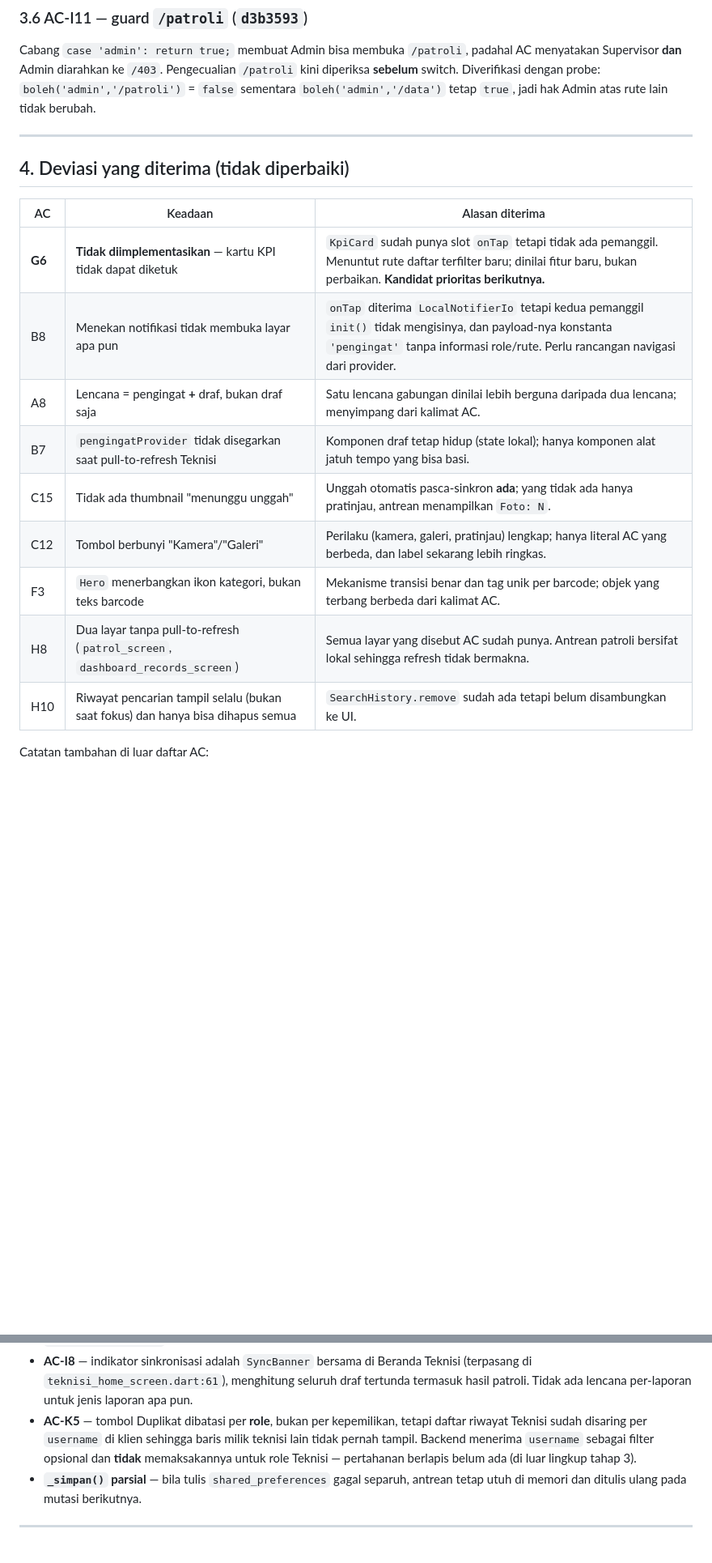
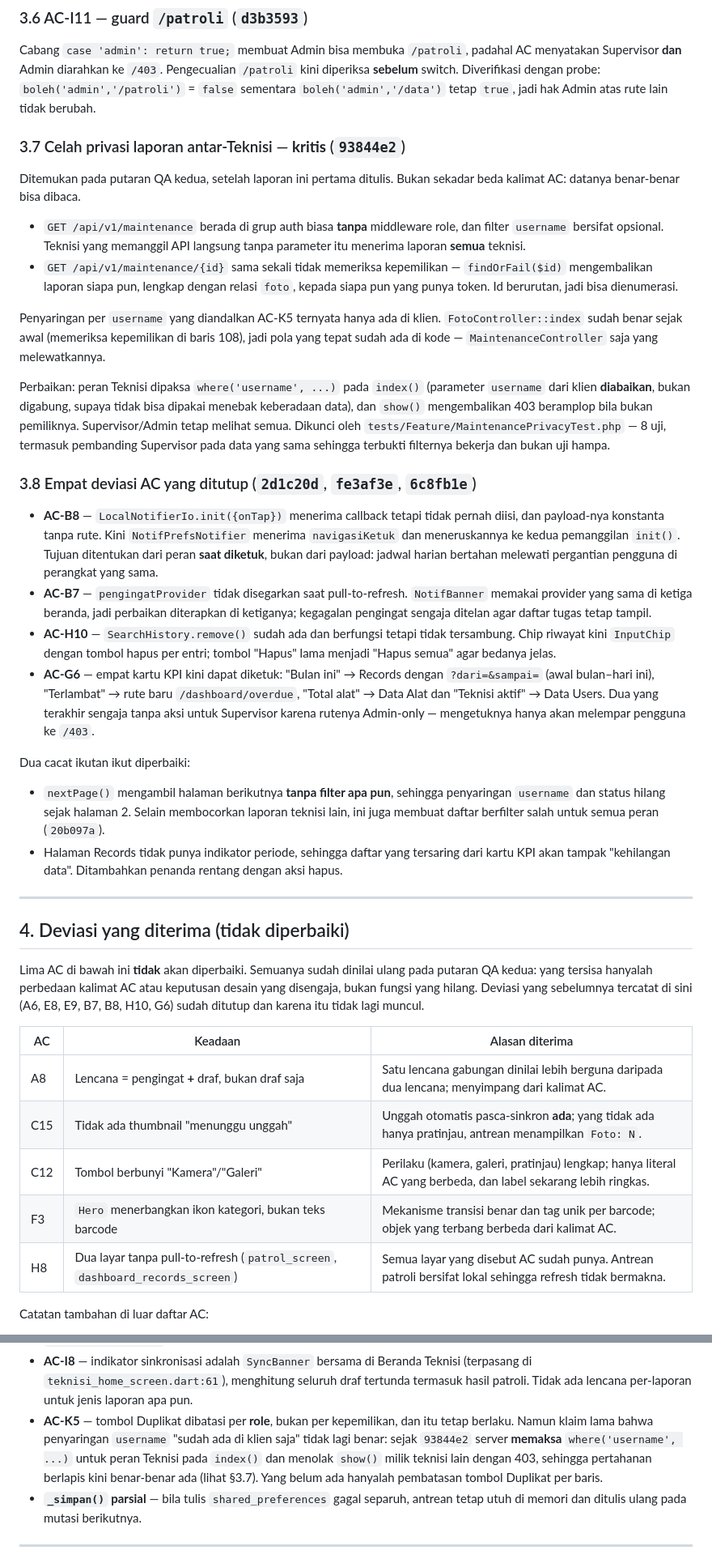
Before and after one commit to dhimasbebe/Mei-V2, a Markdown page: docs/QA-FEATURES-V3.md, 2 parts joined by grey strips. Shown at 81% size. Rendered like a GitHub page; blank space fills up the shorter version.

Commit message:
docs(qa): rekonsiliasi §4 dengan keadaan setelah perbaikan
Lima deviasi yang diperbaiki (A6, E8, E9, B7, B8, H10, G6) masih tercatat
sebagai "diterima" di §4, sehingga laporan saling bertentangan dengan
hitungannya sendiri di §2 (47 lulus / 5 deviasi / 0 belum ada).

- Hapus baris G6, B8, B7, H10 dari tabel §4; sisanya kini tepat lima baris
  (A8, C12, C15, F3, H8) dan cocok dengan rincian per-workstream di §2.
- Kembalikan judul "## 4. Deviasi yang diterima" yang hilang saat suntingan
  sebelumnya, beserta kalimat pengantar yang menjelaskan status kelima baris.
- Perbaiki catatan AC-K5: klaim "penyaringan hanya di klien" sudah tidak benar
  sejak 93844e2 — server memaksa username untuk Teknisi pada index() dan
  menolak show() milik teknisi lain dengan 403.
- Perbaiki angka berkas yang berubah (17, bukan 10) pada catatan gerbang
  statik, dihitung dari d9384ab..6c8fb1e.
- Tambah §6 butir 9-12: verifikasi perangkat untuk AC-B8, B7, H10, dan G6,
  termasuk perilaku kartu KPI yang sengaja diam untuk Supervisor.

```diff
--- a/docs/QA-FEATURES-V3.md
+++ b/docs/QA-FEATURES-V3.md
@@ -167,21 +168,79 @@ padahal AC menyatakan Supervisor **dan** Admin diarahkan ke `/403`. Pengecualian
 `boleh('admin','/patroli')` = `false` sementara `boleh('admin','/data')` tetap
 `true`, jadi hak Admin atas rute lain tidak berubah.
 
+### 3.7 Celah privasi laporan antar-Teknisi — **kritis** (`93844e2`)
+
+Ditemukan pada putaran QA kedua, setelah laporan ini pertama ditulis. Bukan
+sekadar beda kalimat AC: datanya benar-benar bisa dibaca.
+
+- `GET /api/v1/maintenance` berada di grup auth biasa **tanpa** middleware
+  role, dan filter `username` bersifat opsional. Teknisi yang memanggil API
+  langsung tanpa parameter itu menerima laporan **semua** teknisi.
+- `GET /api/v1/maintenance/{id}` sama sekali tidak memeriksa kepemilikan —
+  `findOrFail($id)` mengembalikan laporan siapa pun, lengkap dengan relasi
+  `foto`, kepada siapa pun yang punya token. Id berurutan, jadi bisa
+  dienumerasi.
+
+Penyaringan per `username` yang diandalkan AC-K5 ternyata hanya ada di klien.
+`FotoController::index` sudah benar sejak awal (memeriksa kepemilikan di baris
+108), jadi pola yang tepat sudah ada di kode — `MaintenanceController` saja
+yang melewatkannya.
+
+Perbaikan: peran Teknisi dipaksa `where('username', ...)` pada `index()`
+(parameter `username` dari klien **diabaikan**, bukan digabung, supaya tidak
+bisa dipakai menebak keberadaan data), dan `show()` mengembalikan 403 beramplop
+bila bukan pemiliknya. Supervisor/Admin tetap melihat semua. Dikunci oleh
+`tests/Feature/MaintenancePrivacyTest.php` — 8 uji, termasuk pembanding
+Supervisor pada data yang sama sehingga terbukti filternya bekerja dan bukan
+uji hampa.
+
+### 3.8 Empat deviasi AC yang ditutup (`2d1c20d`, `fe3af3e`, `6c8fb1e`)
+
+- **AC-B8** — `LocalNotifierIo.init({onTap})` menerima callback tetapi tidak
+  pernah diisi, dan payload-nya konstanta tanpa rute. Kini `NotifPrefsNotifier`
+  menerima `navigasiKetuk` dan meneruskannya ke kedua pemanggilan `init()`.
+  Tujuan ditentukan dari peran **saat diketuk**, bukan dari payload: jadwal
+  harian bertahan melewati pergantian pengguna di perangkat yang sama.
+- **AC-B7** — `pengingatProvider` tidak disegarkan saat pull-to-refresh.
+  `NotifBanner` memakai provider yang sama di ketiga beranda, jadi perbaikan
+  diterapkan di ketiganya; kegagalan pengingat sengaja ditelan agar daftar
+  tugas tetap tampil.
+- **AC-H10** — `SearchHistory.remove()` sudah ada dan berfungsi tetapi tidak
+  tersambung. Chip riwayat kini `InputChip` dengan tombol hapus per entri;
+  tombol "Hapus" lama menjadi "Hapus semua" agar bedanya jelas.
+- **AC-G6** — empat kartu KPI kini dapat diketuk: "Bulan ini" → Records dengan
+  `?dari=&sampai=` (awal bulan–hari ini), "Terlambat" → rute baru
+  `/dashboard/overdue`, "Total alat" → Data Alat dan "Teknisi aktif" → Data
+  Users. Dua yang terakhir sengaja tanpa aksi untuk Supervisor karena rutenya
+  Admin-only — mengetuknya hanya akan melempar pengguna ke `/403`.
+
+Dua cacat ikutan ikut diperbaiki:
+
+- `nextPage()` mengambil halaman berikutnya **tanpa filter apa pun**, sehingga
+  penyaringan `username` dan status hilang sejak halaman 2. Selain membocorkan
+  laporan teknisi lain, ini juga membuat daftar berfilter salah untuk semua
+  peran (`20b097a`).
+- Halaman Records tidak punya indikator periode, sehingga daftar yang tersaring
+  dari kartu KPI akan tampak "kehilangan data". Ditambahkan penanda rentang
+  dengan aksi hapus.
+
 ---
 
 ## 4. Deviasi yang diterima (tidak diperbaiki)
 
+Lima AC di bawah ini **tidak** akan diperbaiki. Semuanya sudah dinilai ulang
+pada putaran QA kedua: yang tersisa hanyalah perbedaan kalimat AC atau
+keputusan desain yang disengaja, bukan fungsi yang hilang. Deviasi yang
+sebelumnya tercatat di sini (A6, E8, E9, B7, B8, H10, G6) sudah ditutup dan
+karena itu tidak lagi muncul.
+
 | AC | Keadaan | Alasan diterima |
 |---|---|---|
-| **G6** | **Tidak diimplementasikan** — kartu KPI tidak dapat diketuk | `KpiCard` sudah punya slot `onTap` tetapi tidak ada pemanggil. Menuntut rute daftar terfilter baru; dinilai fitur baru, bukan perbaikan. **Kandidat prioritas berikutnya.** |
-| B8 | Menekan notifikasi tidak membuka layar apa pun | `onTap` diterima `LocalNotifierIo` tetapi kedua pemanggil `init()` tidak mengisinya, dan payload-nya konstanta `'pengingat'` tanpa informasi role/rute. Perlu rancangan navigasi dari provider. |
 | A8 | Lencana = pengingat **+** draf, bukan draf saja | Satu lencana gabungan dinilai lebih berguna daripada dua lencana; menyimpang dari kalimat AC. |
-| B7 | `pengingatProvider` tidak disegarkan saat pull-to-refresh Teknisi | Komponen draf tetap hidup (state lokal); hanya komponen alat jatuh tempo yang bisa basi. |
 | C15 | Tidak ada thumbnail "menunggu unggah" | Unggah otomatis pasca-sinkron **ada**; yang tidak ada hanya pratinjau, antrean menampilkan `Foto: N`. |
 | C12 | Tombol berbunyi "Kamera"/"Galeri" | Perilaku (kamera, galeri, pratinjau) lengkap; hanya literal AC yang berbeda, dan label sekarang lebih ringkas. |
 | F3 | `Hero` menerbangkan ikon kategori, bukan teks barcode | Mekanisme transisi benar dan tag unik per barcode; objek yang terbang berbeda dari kalimat AC. |
 | H8 | Dua layar tanpa pull-to-refresh (`patrol_screen`, `dashboard_records_screen`) | Semua layar yang disebut AC sudah punya. Antrean patroli bersifat lokal sehingga refresh tidak bermakna. |
-| H10 | Riwayat pencarian tampil selalu (bukan saat fokus) dan hanya bisa dihapus semua | `SearchHistory.remove` sudah ada tetapi belum disambungkan ke UI. |
 
 Catatan tambahan di luar daftar AC:
 
@@ -195,11 +254,13 @@ Catatan tambahan di luar daftar AC:
   Teknisi (terpasang di `teknisi_home_screen.dart:61`), menghitung seluruh draf
   tertunda termasuk hasil patroli. Tidak ada lencana per-laporan untuk jenis
   laporan apa pun.
-- **AC-K5** — tombol Duplikat dibatasi per **role**, bukan per kepemilikan,
-  tetapi daftar riwayat Teknisi sudah disaring per `username` di klien sehingga
-  baris milik teknisi lain tidak pernah tampil. Backend menerima `username`
-  sebagai filter opsional dan **tidak** memaksakannya untuk role Teknisi —
-  pertahanan berlapis belum ada (di luar lingkup tahap 3).
+- **AC-K5** — tombol Duplikat dibatasi per **role**, bukan per kepemilikan, dan
+  itu tetap berlaku. Namun klaim lama bahwa penyaringan `username` "sudah ada
+  di klien saja" tidak lagi benar: sejak `93844e2` server **memaksa**
+  `where('username', ...)` untuk peran Teknisi pada `index()` dan menolak
+  `show()` milik teknisi lain dengan 403, sehingga pertahanan berlapis kini
+  benar-benar ada (lihat §3.7). Yang belum ada hanyalah pembatasan tombol
+  Duplikat per baris.
 - **`_simpan()` parsial** — bila tulis `shared_preferences` gagal separuh,
   antrean tetap utuh di memori dan ditulis ulang pada mutasi berikutnya.
 
```
Also changed, not shown: other parts of docs/QA-FEATURES-V3.md (+30 -12 lines).
